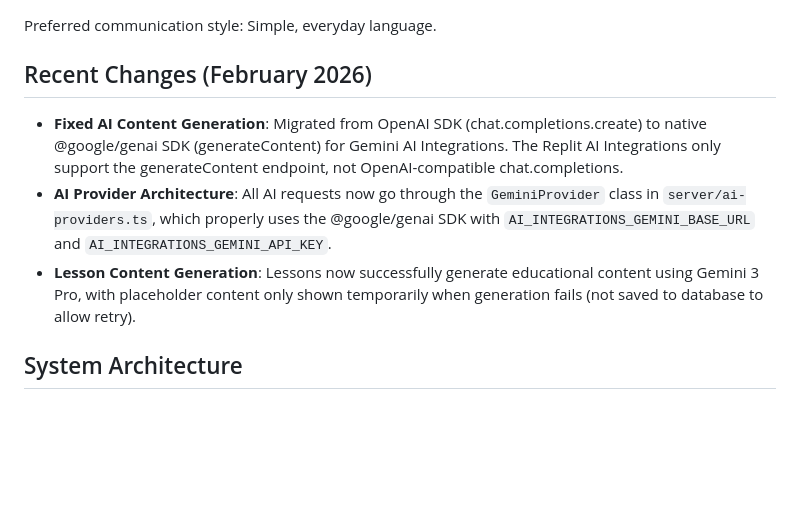
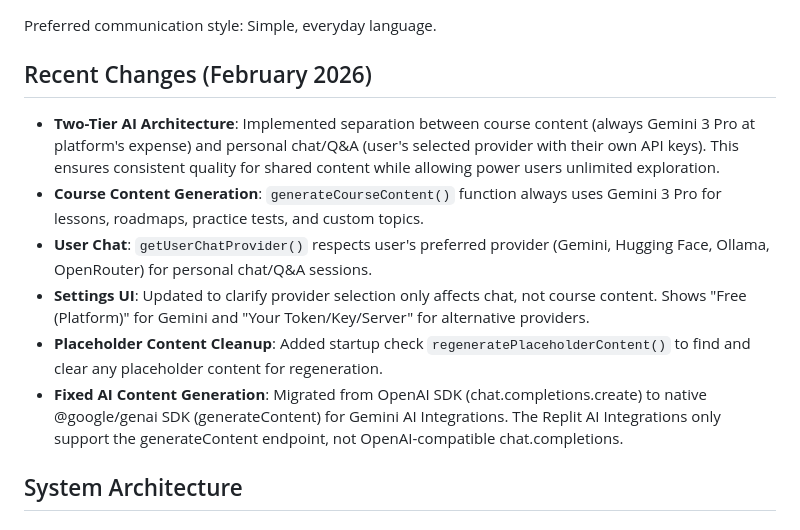
Before and after one commit to Jpalmer95/SynapseJourney, a Markdown page: replit.md, the part around the change. GitHub-like rendering; blank space fills up the shorter version.

Commit message:
Update platform to use a dual-tier AI architecture for content and chat
Update replit.md to document the implementation of a two-tier AI architecture.

Replit-Commit-Author: Agent
Replit-Commit-Session-Id: 4126697c-3448-4018-ac45-cec1c2a312f5
Replit-Commit-Checkpoint-Type: full_checkpoint
Replit-Commit-Event-Id: 2bbe162a-6ede-4f50-aa20-1e0ce4bc1707
Replit-Commit-Screenshot-Url: https://storage.googleapis.com/screenshot-production-us-central1/8ad0306d-f2a4-4016-9927-1f2eeac92088/4126697c-3448-4018-ac45-cec1c2a312f5/ttq2XD1
Replit-Helium-Checkpoint-Created: true

```diff
--- a/replit.md
+++ b/replit.md
@@ -10,9 +10,12 @@ Preferred communication style: Simple, everyday language.
 
 ## Recent Changes (February 2026)
 
+- **Two-Tier AI Architecture**: Implemented separation between course content (always Gemini 3 Pro at platform's expense) and personal chat/Q&A (user's selected provider with their own API keys). This ensures consistent quality for shared content while allowing power users unlimited exploration.
+- **Course Content Generation**: `generateCourseContent()` function always uses Gemini 3 Pro for lessons, roadmaps, practice tests, and custom topics.
+- **User Chat**: `getUserChatProvider()` respects user's preferred provider (Gemini, Hugging Face, Ollama, OpenRouter) for personal chat/Q&A sessions.
+- **Settings UI**: Updated to clarify provider selection only affects chat, not course content. Shows "Free (Platform)" for Gemini and "Your Token/Key/Server" for alternative providers.
+- **Placeholder Content Cleanup**: Added startup check `regeneratePlaceholderContent()` to find and clear any placeholder content for regeneration.
 - **Fixed AI Content Generation**: Migrated from OpenAI SDK (chat.completions.create) to native @google/genai SDK (generateContent) for Gemini AI Integrations. The Replit AI Integrations only support the generateContent endpoint, not OpenAI-compatible chat.completions.
-- **AI Provider Architecture**: All AI requests now go through the `GeminiProvider` class in `server/ai-providers.ts`, which properly uses the @google/genai SDK with `AI_INTEGRATIONS_GEMINI_BASE_URL` and `AI_INTEGRATIONS_GEMINI_API_KEY`.
-- **Lesson Content Generation**: Lessons now successfully generate educational content using Gemini 3 Pro, with placeholder content only shown temporarily when generation fails (not saved to database to allow retry).
 
 ## System Architecture
 
```
